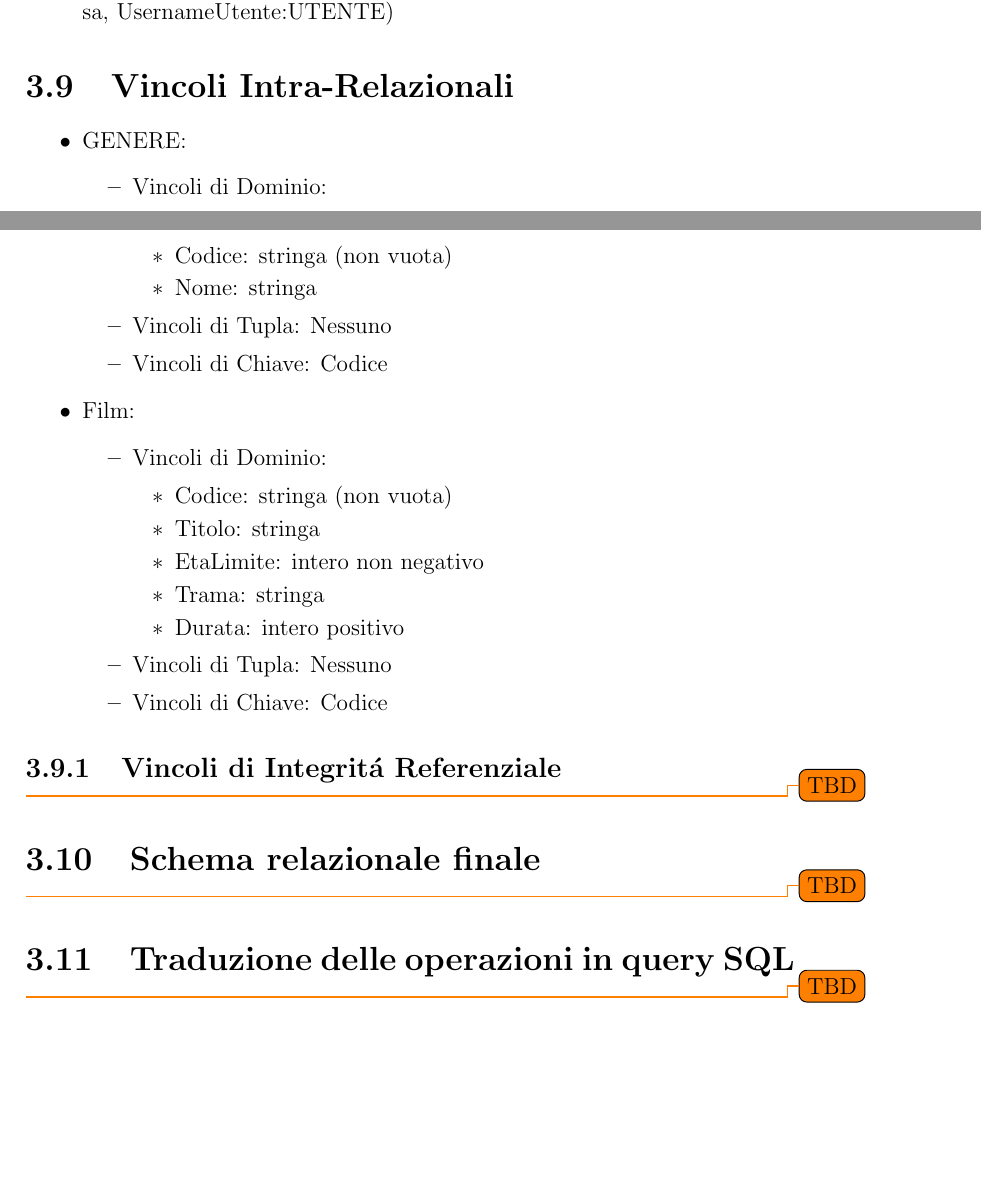
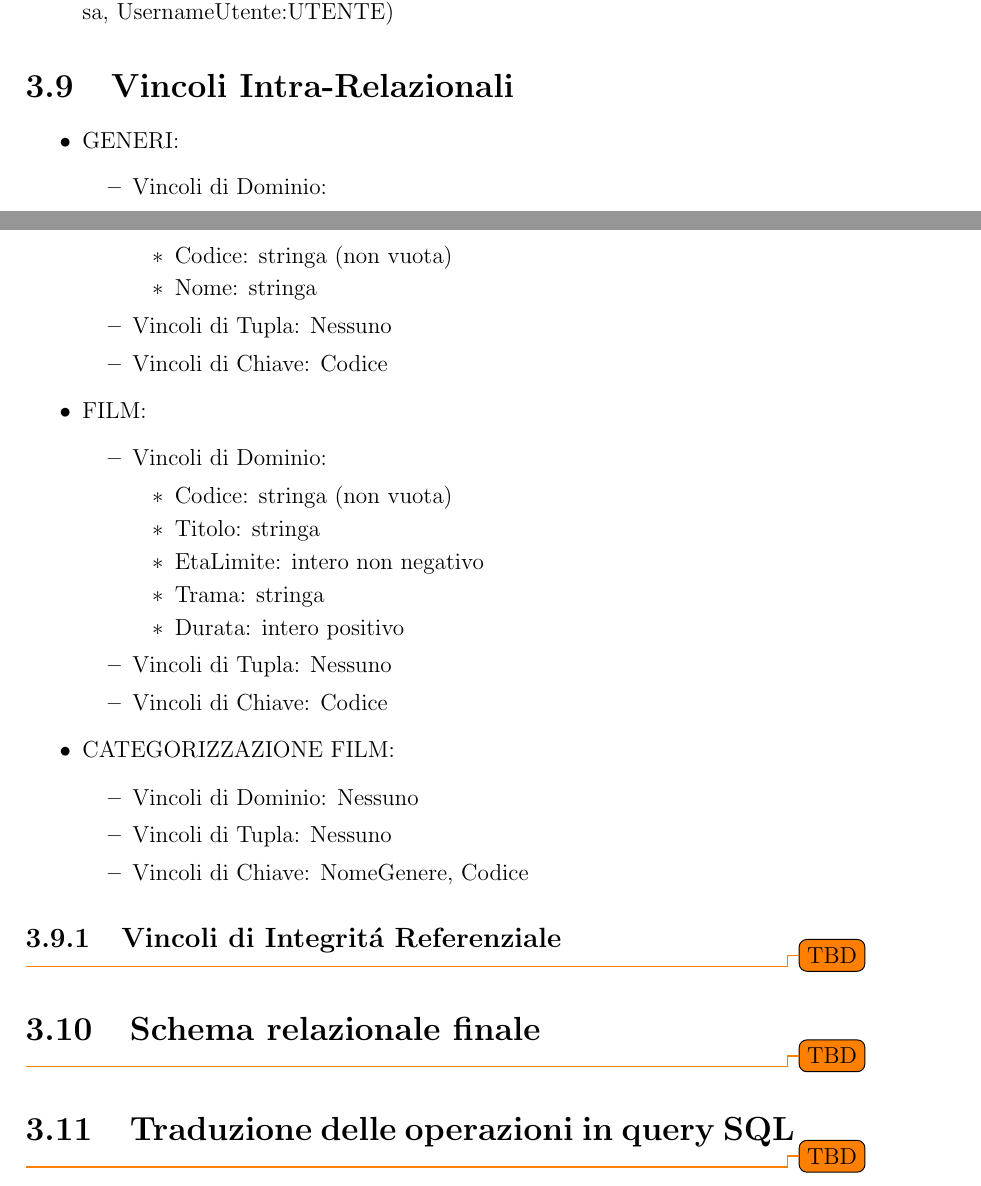
Before and after one commit to luca-casadei/CineRadar, a LaTeX document (docs/2501-rel.tex): two parts of pages 81 and 82 of 83, joined at a grey line, cut so that both start at the same text, the shorter picture padded with empty space. Compiled offline with pdfLaTeX.

Commit message:
Modified Documentation - Added Description of Intra-Relational Constraints of CATEGORIZZAZIONE_FILM

```diff
--- a/docs/2501-rel.tex
+++ b/docs/2501-rel.tex
@@ -1424,7 +1424,7 @@ CINEMA.Indirizzo composto da Via, CAP, Civico e Città viene scomposto usando di
 
 \section{Vincoli Intra-Relazionali}
 \begin{itemize}
-	\item GENERE:
+	\item GENERI:
 	\begin{itemize}
 		\item Vincoli di Dominio:
 			\begin{itemize}
@@ -1445,7 +1445,7 @@ CINEMA.Indirizzo composto da Via, CAP, Civico e Città viene scomposto usando di
 		\item Vincoli di Tupla: Nessuno
 		\item Vincoli di Chiave: Codice
 	\end{itemize}
-	\item Film:
+	\item FILM:
 	\begin{itemize}
 		\item Vincoli di Dominio:
 		\begin{itemize}
@@ -1458,6 +1458,12 @@ CINEMA.Indirizzo composto da Via, CAP, Civico e Città viene scomposto usando di
 		\item Vincoli di Tupla: Nessuno
 		\item Vincoli di Chiave: Codice
 	\end{itemize}
+	\item CATEGORIZZAZIONE FILM:
+	\begin{itemize}
+		\item Vincoli di Dominio: Nessuno
+		\item Vincoli di Tupla: Nessuno
+		\item Vincoli di Chiave: NomeGenere, Codice
+	\end{itemize}
 \end{itemize}
 \subsection{Vincoli di Integritá Referenziale}
 \todo{TBD}
```
Also changed, not shown: docs/2501-rel.pdf.
